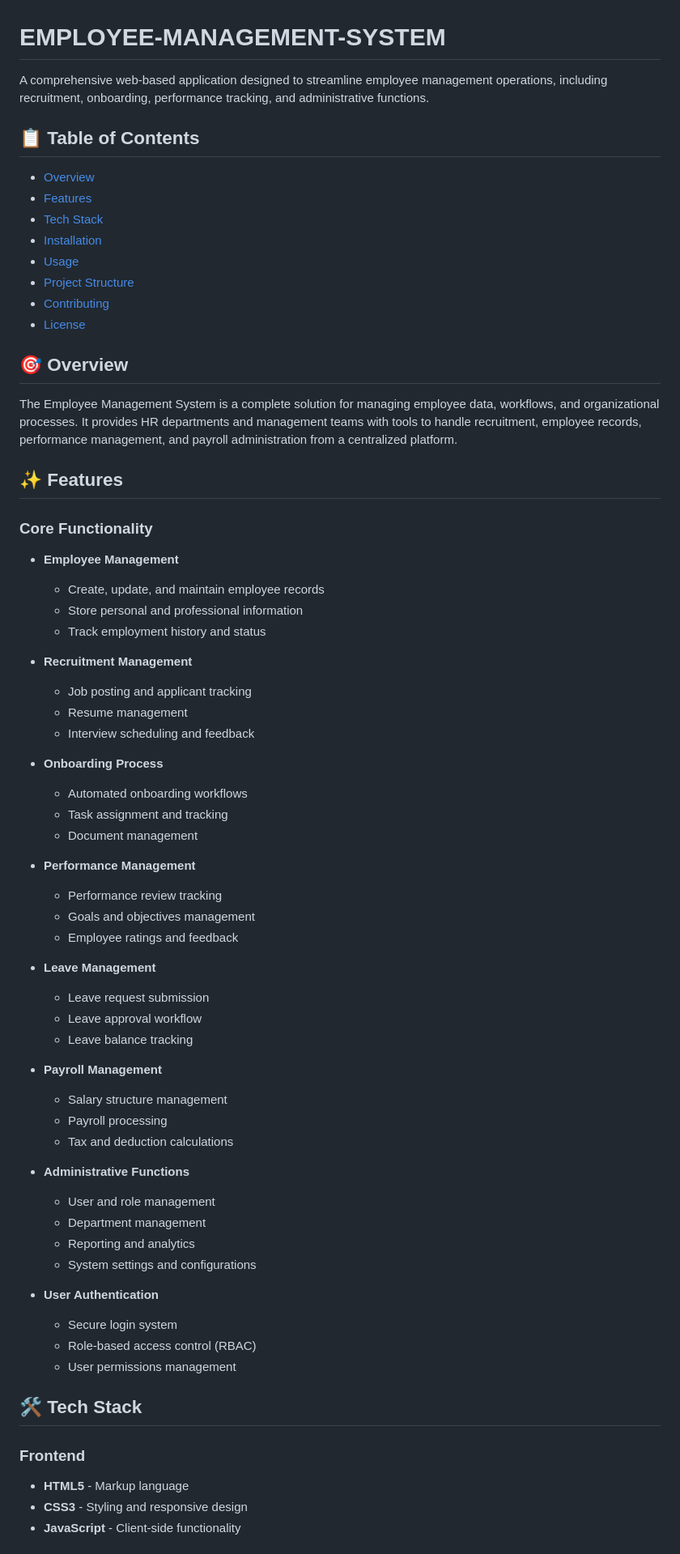
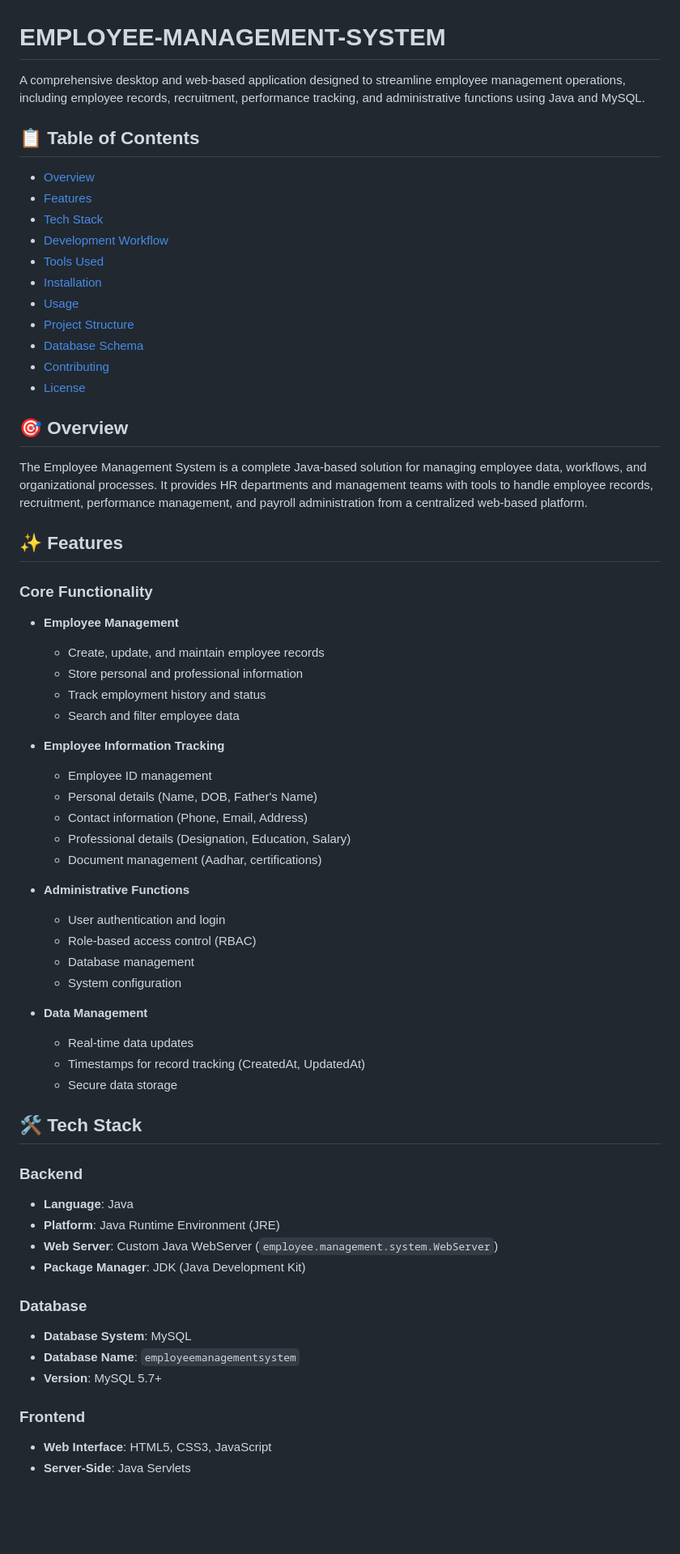
Before and after one commit to venkygcu/EMPLOYEE-MANAGEMENT-SYSTEM, a Markdown page: README.md, the part around one of its changes. Shown at 81% size. Drawn GitHub-style; blank space fills up the shorter version.

Commit message:
Update README with actual tech stack, workflow, and development setup

```diff
--- a/README.md
+++ b/README.md
@@ -1,21 +1,24 @@
 # EMPLOYEE-MANAGEMENT-SYSTEM
 
-A comprehensive web-based application designed to streamline employee management operations, including recruitment, onboarding, performance tracking, and administrative functions.
+A comprehensive desktop and web-based application designed to streamline employee management operations, including employee records, recruitment, performance tracking, and administrative functions using Java and MySQL.
 
 ## 📋 Table of Contents
 
 - [Overview](#overview)
 - [Features](#features)
 - [Tech Stack](#tech-stack)
+- [Development Workflow](#development-workflow)
+- [Tools Used](#tools-used)
 - [Installation](#installation)
 - [Usage](#usage)
 - [Project Structure](#project-structure)
+- [Database Schema](#database-schema)
 - [Contributing](#contributing)
 - [License](#license)
 
 ## 🎯 Overview
 
-The Employee Management System is a complete solution for managing employee data, workflows, and organizational processes. It provides HR departments and management teams with tools to handle recruitment, employee records, performance management, and payroll administration from a centralized platform.
+The Employee Management System is a complete Java-based solution for managing employee data, workflows, and organizational processes. It provides HR departments and management teams with tools to handle employee records, recruitment, performance management, and payroll administration from a centralized web-based platform.
 
 ## ✨ Features
 
@@ -24,47 +27,40 @@ The Employee Management System is a complete solution for managing employee data
   - Create, update, and maintain employee records
   - Store personal and professional information
   - Track employment history and status
+  - Search and filter employee data
 
-- **Recruitment Management**
-  - Job posting and applicant tracking
-  - Resume management
-  - Interview scheduling and feedback
-
-- **Onboarding Process**
-  - Automated onboarding workflows
-  - Task assignment and tracking
-  - Document management
-
-- **Performance Management**
-  - Performance review tracking
-  - Goals and objectives management
-  - Employee ratings and feedback
-
-- **Leave Management**
-  - Leave request submission
-  - Leave approval workflow
-  - Leave balance tracking
-
-- **Payroll Management**
-  - Salary structure management
-  - Payroll processing
-  - Tax and deduction calculations
+- **Employee Information Tracking**
+  - Employee ID management
+  - Personal details (Name, DOB, Father's Name)
+  - Contact information (Phone, Email, Address)
+  - Professional details (Designation, Education, Salary)
+  - Document management (Aadhar, certifications)
 
 - **Administrative Functions**
-  - User and role management
-  - Department management
-  - Reporting and analytics
-  - System settings and configurations
+  - User authentication and login
+  - Role-based access control (RBAC)
+  - Database management
+  - System configuration
 
-- **User Authentication**
-  - Secure login system
-  - Role-based access control (RBAC)
-  - User permissions management
+- **Data Management**
+  - Real-time data updates
+  - Timestamps for record tracking (CreatedAt, UpdatedAt)
+  - Secure data storage
 
 ## 🛠️ Tech Stack
 
+### Backend
+- **Language**: Java
+- **Platform**: Java Runtime Environment (JRE)
+- **Web Server**: Custom Java WebServer (`employee.management.system.WebServer`)
+- **Package Manager**: JDK (Java Development Kit)
+
+### Database
+- **Database System**: MySQL
+- **Database Name**: `employeemanagementsystem`
+- **Version**: MySQL 5.7+
+
 ### Frontend
-- **HTML5** - Markup language
-- **CSS3** - Styling and responsive design
-- **JavaScript** - Client-side functionality
+- **Web Interface**: HTML5, CSS3, JavaScript
+- **Server-Side**: Java Servlets
 
```
Also changed, not shown: other parts of README.md (+264 -67 lines).
